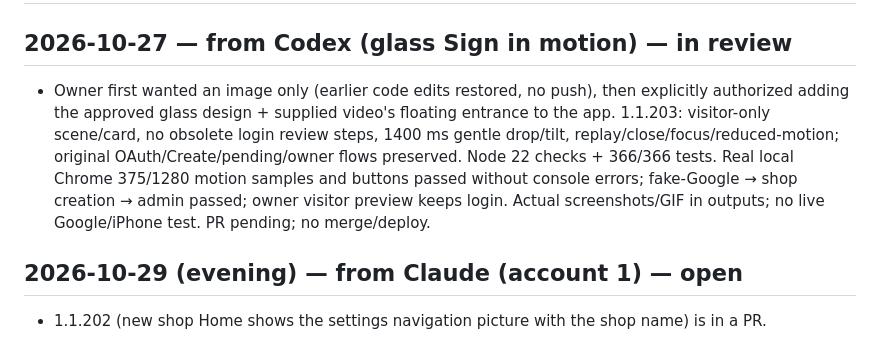
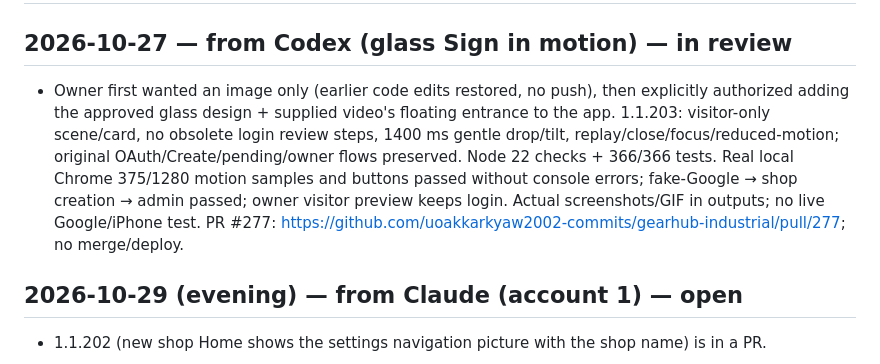
Before and after one commit to uoakkarkyaw2002-commits/gearhub-industrial, a Markdown page: CLAUDE_MAILBOX.md, the part around the change. GitHub-like rendering.

```diff
--- a/CLAUDE_MAILBOX.md
+++ b/CLAUDE_MAILBOX.md
@@ -2,7 +2,7 @@
 
 ## 2026-10-27 — from Codex (glass Sign in motion) — in review
 
-- Owner first wanted an image only (earlier code edits restored, no push), then explicitly authorized adding the approved glass design + supplied video's floating entrance to the app. 1.1.203: visitor-only scene/card, no obsolete login review steps, 1400 ms gentle drop/tilt, replay/close/focus/reduced-motion; original OAuth/Create/pending/owner flows preserved. Node 22 checks + 366/366 tests. Real local Chrome 375/1280 motion samples and buttons passed without console errors; fake-Google → shop creation → admin passed; owner visitor preview keeps login. Actual screenshots/GIF in outputs; no live Google/iPhone test. PR pending; no merge/deploy.
+- Owner first wanted an image only (earlier code edits restored, no push), then explicitly authorized adding the approved glass design + supplied video's floating entrance to the app. 1.1.203: visitor-only scene/card, no obsolete login review steps, 1400 ms gentle drop/tilt, replay/close/focus/reduced-motion; original OAuth/Create/pending/owner flows preserved. Node 22 checks + 366/366 tests. Real local Chrome 375/1280 motion samples and buttons passed without console errors; fake-Google → shop creation → admin passed; owner visitor preview keeps login. Actual screenshots/GIF in outputs; no live Google/iPhone test. PR #277: https://github.com/uoakkarkyaw2002-commits/gearhub-industrial/pull/277; no merge/deploy.
 
 ## 2026-10-29 (evening) — from Claude (account 1) — open
 
```
Also changed, not shown: AI_COLLABORATION.md (+1 -1 lines).
